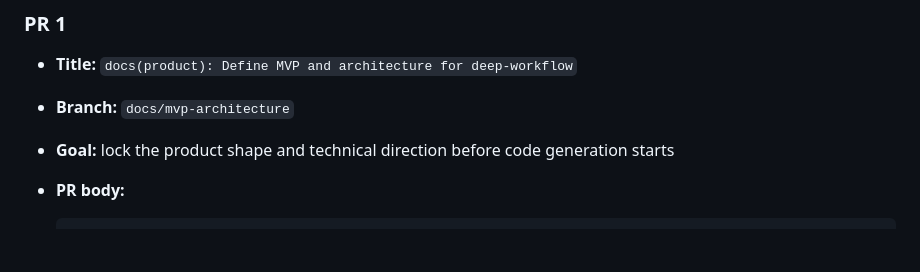
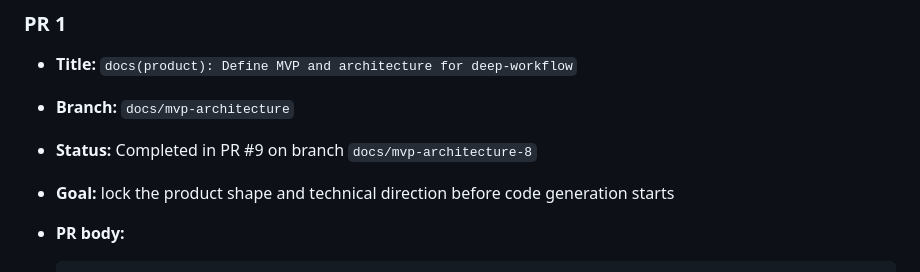
Before and after one commit to mathemage/deep-workflow, a Markdown page: plan.md, the part around the change. GitHub-like rendering; blank space fills up the shorter version.

Commit message:
docs(plan): Mark PR 1 as completed #8
Co-authored-by: Copilot <223556219+Copilot@users.noreply.github.com>

```diff
--- a/plan.md
+++ b/plan.md
@@ -43,6 +43,7 @@ Assumptions for MVP:
 
 - **Title:** `docs(product): Define MVP and architecture for deep-workflow`
 - **Branch:** `docs/mvp-architecture`
+- **Status:** Completed in PR #9 on branch `docs/mvp-architecture-8`
 - **Goal:** lock the product shape and technical direction before code generation starts
 - **PR body:**
 
```
